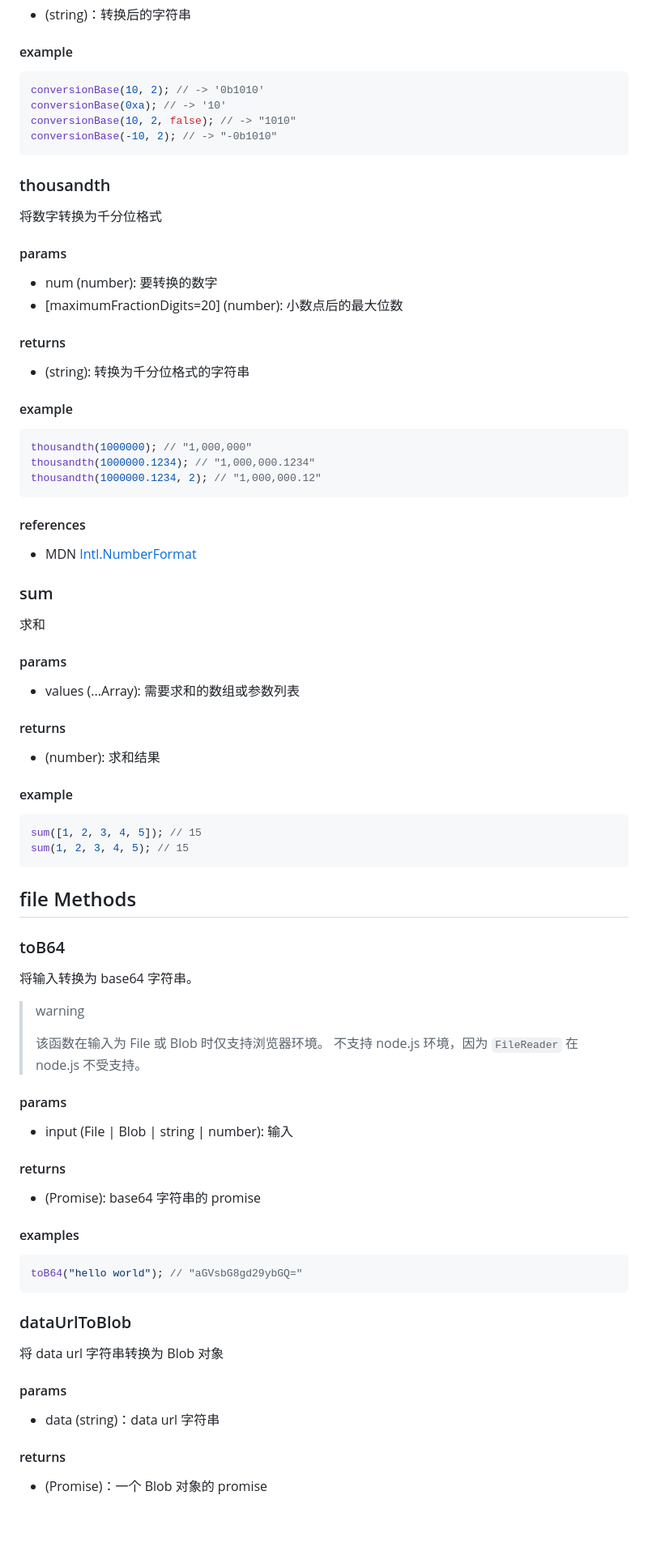
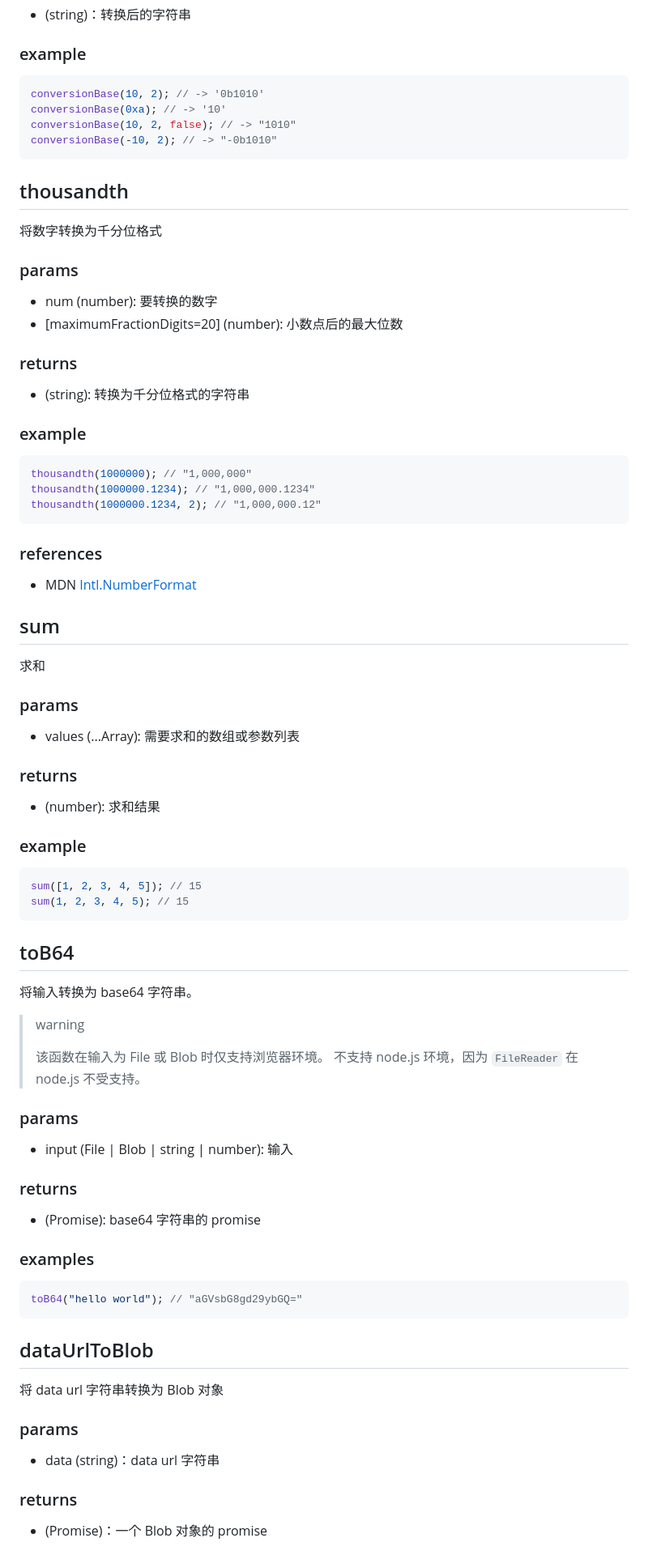
Before and after one commit to xiaotong-tong/xtt-utils, a Markdown page: xttUtils-cn.md, the part around one of its changes. Shown at 81% size. Rendered like a GitHub page; blank space fills up the shorter version.

````diff
--- a/xttUtils-cn.md
+++ b/xttUtils-cn.md
@@ -518,7 +510,7 @@ range(1, -10, -3); // => [1, -2, -5, -8]
 
 -   (string)：转换后的字符串
 
-#### example
+### example
 
 ```js
 conversionBase(10, 2); // -> '0b1010'
@@ -527,20 +519,20 @@ conversionBase(10, 2, false); // -> "1010"
 conversionBase(-10, 2); // -> "-0b1010"
 ```
 
-### thousandth
+## thousandth
 
 将数字转换为千分位格式
 
-#### params
+### params
 
 -   num (number): 要转换的数字
 -   [maximumFractionDigits=20] (number): 小数点后的最大位数
 
-#### returns
+### returns
 
 -   (string): 转换为千分位格式的字符串
 
-#### example
+### example
 
 ```js
 thousandth(1000000); // "1,000,000"
@@ -548,32 +540,30 @@ thousandth(1000000.1234); // "1,000,000.1234"
 thousandth(1000000.1234, 2); // "1,000,000.12"
 ```
 
-#### references
+### references
 
 -   MDN [Intl.NumberFormat](https://developer.mozilla.org/en-US/docs/Web/JavaScript/Reference/Global_Objects/Intl/NumberFormat)
 
-### sum
+## sum
 
 求和
 
-#### params
+### params
 
 -   values (...Array): 需要求和的数组或参数列表
 
-#### returns
+### returns
 
 -   (number): 求和结果
 
-#### example
+### example
 
 ```js
 sum([1, 2, 3, 4, 5]); // 15
 sum(1, 2, 3, 4, 5); // 15
 ```
 
-## file Methods
-
-### toB64
+## toB64
 
 将输入转换为 base64 字符串。
 
@@ -582,29 +572,29 @@ sum(1, 2, 3, 4, 5); // 15
 > 该函数在输入为 File 或 Blob 时仅支持浏览器环境。
 > 不支持 node.js 环境，因为 `FileReader` 在 node.js 不受支持。
 
-#### params
+### params
 
 -   input (File | Blob | string | number): 输入
 
-#### returns
+### returns
 
 -   (Promise<string>): base64 字符串的 promise
 
-#### examples
+### examples
 
 ```javascript
 toB64("hello world"); // "aGVsbG8gd29ybGQ="
 ```
 
-### dataUrlToBlob
+## dataUrlToBlob
 
 将 data url 字符串转换为 Blob 对象
 
-#### params
+### params
 
 -   data (string)：data url 字符串
 
-#### returns
+### returns
 
 -   (Promise<Blob>)：一个 Blob 对象的 promise
 
````
Also changed, not shown: other parts of xttUtils-cn.md (+118 -132 lines), xttUtils-en.md (+135 -151 lines).
